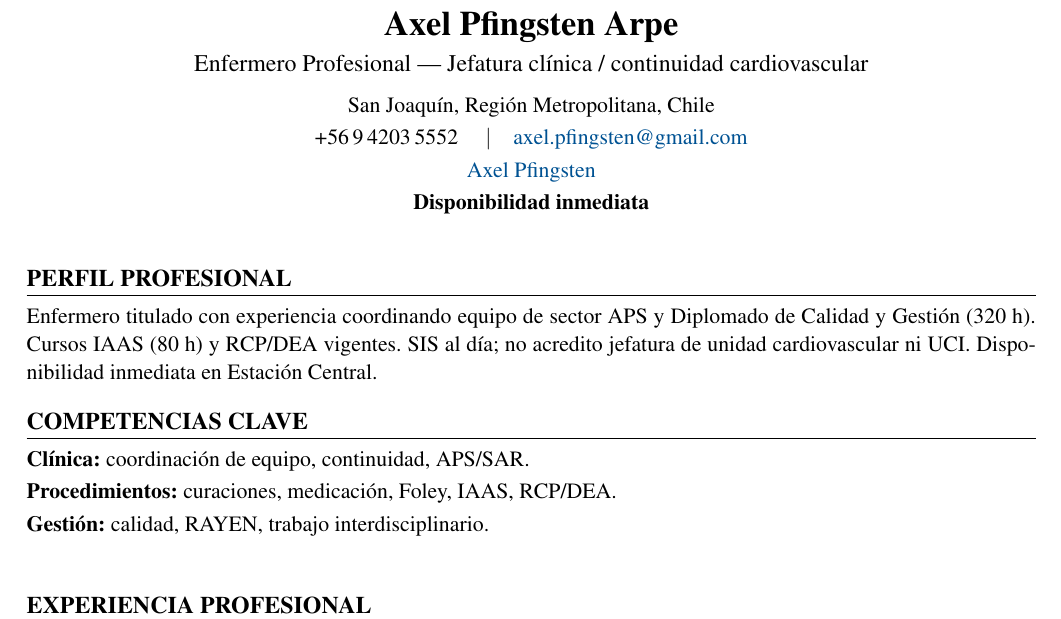
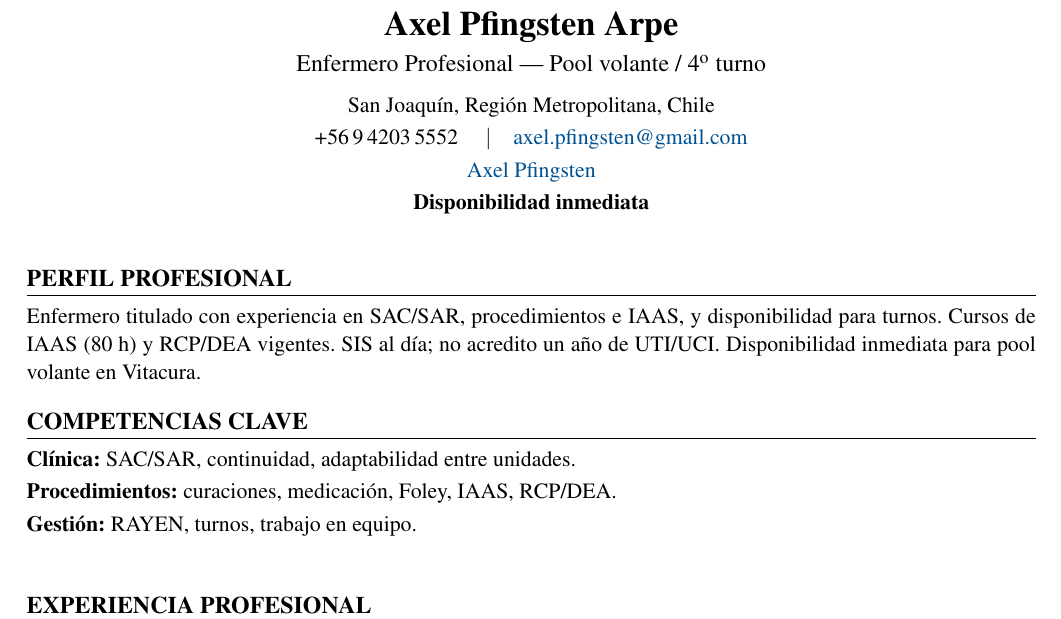
Before and after one commit to guillermoprojaslema/Agarra-la-Pallapp, a LaTeX CV (CV_Axel_Pfingsten_Arpe.tex): part of page 1 of 2, cut so that both start at the same text. Compiled offline with pdfLaTeX.

Commit message:
Adaptar CV Harvard a OF-20260831-26: Enfermero/a Pool Volante — RedSalud Vitacura.
Partiendo de CV_Base.docx; perfil y bullets alineados a la oferta.

```diff
--- a/CV_Axel_Pfingsten_Arpe.tex
+++ b/CV_Axel_Pfingsten_Arpe.tex
@@ -20,7 +20,7 @@
   linkcolor=linkblue,
   pdfauthor={Axel Pfingsten Arpe},
   pdftitle={Curriculum Vitae — Axel Pfingsten Arpe},
-  pdfsubject={Enfermero Profesional — Jefatura / continuidad}
+  pdfsubject={Enfermero Profesional — Pool volante / 4to turno}
 }
 
 \pagestyle{empty}
@@ -50,7 +50,7 @@
 %========== ENCABEZADO ==========
 \begin{center}
   {\LARGE\bfseries Axel Pfingsten Arpe}\\[4pt]
-  {\large Enfermero Profesional --- Jefatura clínica / continuidad cardiovascular}\\[6pt]
+  {\large Enfermero Profesional --- Pool volante / 4\textsuperscript{o} turno}\\[6pt]
   San Joaquín, Región Metropolitana, Chile\\[2pt]
   +56\,9\,4203\,5552 \quad$\vert$\quad
   \href{mailto:axel.pfingsten@gmail.com}{axel.pfingsten@gmail.com}\\[2pt]
@@ -62,13 +62,13 @@
 
 %========== PERFIL ==========
 \section{Perfil profesional}
-Enfermero titulado con experiencia coordinando equipo de sector APS y Diplomado de Calidad y Gestión (320~h). Cursos IAAS (80~h) y RCP/DEA vigentes. SIS al día; no acredito jefatura de unidad cardiovascular ni UCI. Disponibilidad inmediata en Estación Central.
+Enfermero titulado con experiencia en SAC/SAR, procedimientos e IAAS, y disponibilidad para turnos. Cursos de IAAS (80~h) y RCP/DEA vigentes. SIS al día; no acredito un año de UTI/UCI. Disponibilidad inmediata para pool volante en Vitacura.
 
 %========== COMPETENCIAS ==========
 \section{Competencias clave}
-\textbf{Clínica:} coordinación de equipo, continuidad, APS/SAR.\\[2pt]
+\textbf{Clínica:} SAC/SAR, continuidad, adaptabilidad entre unidades.\\[2pt]
 \textbf{Procedimientos:} curaciones, medicación, Foley, IAAS, RCP/DEA.\\[2pt]
-\textbf{Gestión:} calidad, RAYEN, trabajo interdisciplinario.\\[2pt]
+\textbf{Gestión:} RAYEN, turnos, trabajo en equipo.\\[2pt]
 
 
 %========== EXPERIENCIA ==========
```
Also changed, not shown: CV_Axel_Pfingsten_Arpe.pdf.
